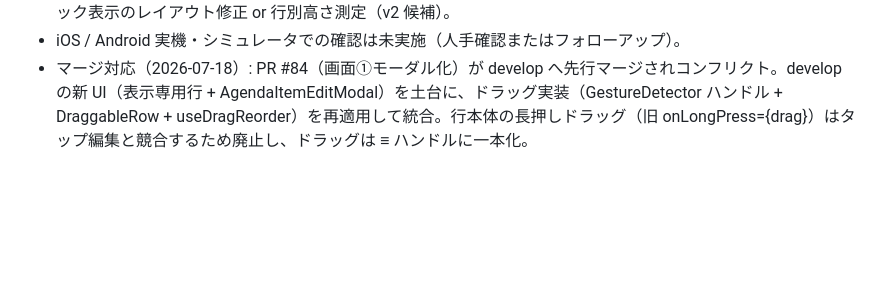
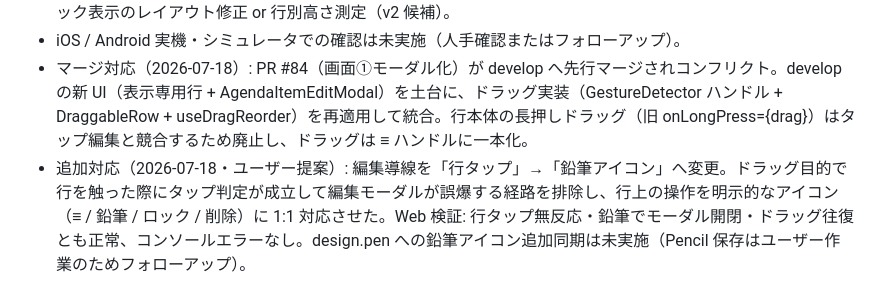
Before and after one commit to ryoohshima/PresentationTimer, a Markdown page: tasks/todo.md, the part around the change. Rendered like a GitHub page; blank space fills up the shorter version.

Commit message:
docs: tasks/todo.md に鉛筆アイコン化の記録を追記

```diff
--- a/tasks/todo.md
+++ b/tasks/todo.md
@@ -229,3 +229,4 @@
 - 発見（既存問題・未修正）: ロック行（・固定）は Web でサフィックスが縦に折り返し、行高が非ロック行より約 20px 高い（82.5 vs 103）。rowOffset は単一 shared value（最後に onLayout した行の高さ）のため、行高が混在すると長距離ドラッグで移動先が 1 つずれる可能性がある。実測では 2 行ホップまで正確。根本対処はロック表示のレイアウト修正 or 行別高さ測定（v2 候補）。
 - iOS / Android 実機・シミュレータでの確認は未実施（人手確認またはフォローアップ）。
 - マージ対応（2026-07-18）: PR #84（画面①モーダル化）が develop へ先行マージされコンフリクト。develop の新 UI（表示専用行 + AgendaItemEditModal）を土台に、ドラッグ実装（GestureDetector ハンドル + DraggableRow + useDragReorder）を再適用して統合。行本体の長押しドラッグ（旧 onLongPress={drag}）はタップ編集と競合するため廃止し、ドラッグは ≡ ハンドルに一本化。
+- 追加対応（2026-07-18・ユーザー提案）: 編集導線を「行タップ」→「鉛筆アイコン」へ変更。ドラッグ目的で行を触った際にタップ判定が成立して編集モーダルが誤爆する経路を排除し、行上の操作を明示的なアイコン（≡ / 鉛筆 / ロック / 削除）に 1:1 対応させた。Web 検証: 行タップ無反応・鉛筆でモーダル開閉・ドラッグ往復とも正常、コンソールエラーなし。design.pen への鉛筆アイコン追加同期は未実施（Pencil 保存はユーザー作業のためフォローアップ）。
```
